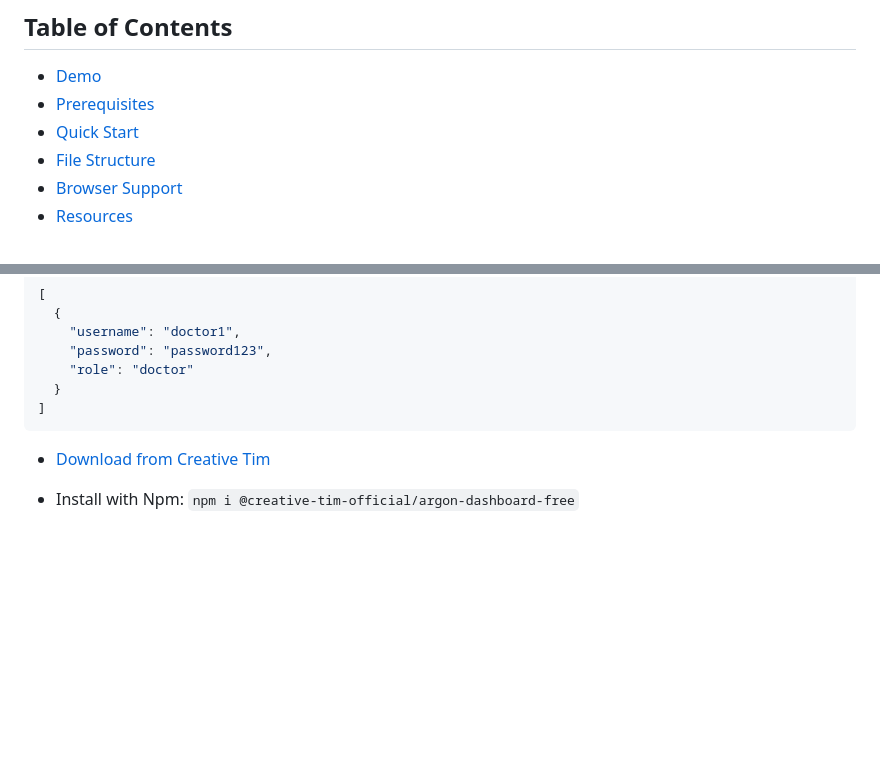
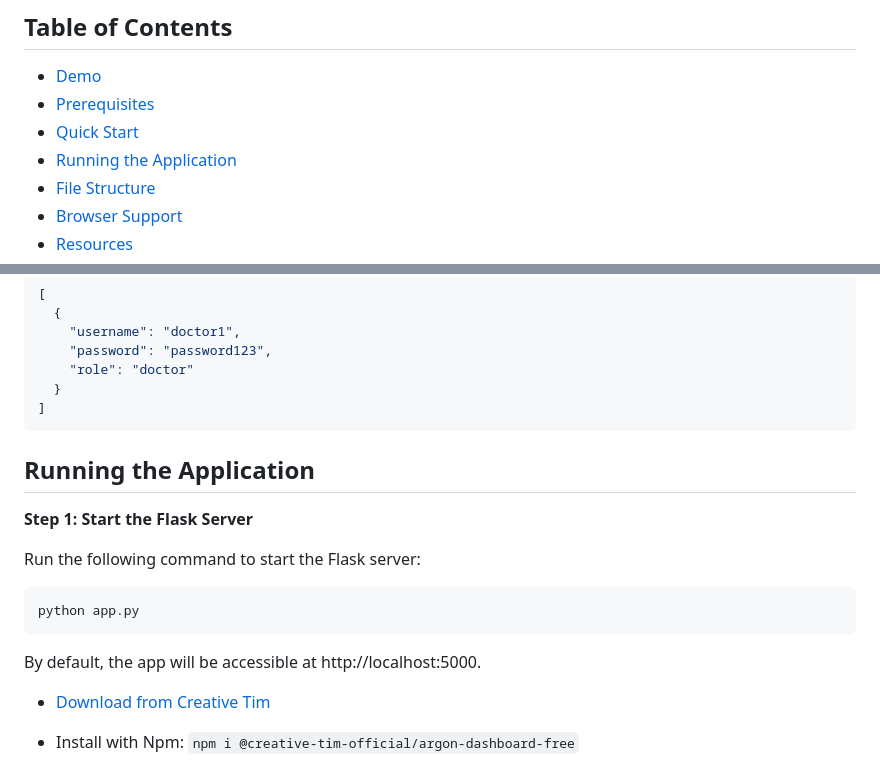
Before and after one commit to ranaitsan123/MedicaReport, a Markdown page: README.md, 2 parts joined by grey strips. Rendered like a GitHub page; blank space fills up the shorter version.

````diff
--- a/README.md
+++ b/README.md
@@ -13,6 +13,7 @@ This tutorial will guide you through the process of installing and running Medic
 - [Demo](#demo)
 - [Prerequisites](#Prerequisites)
 - [Quick Start](#quick-start)
+- [Running the Application](#Running-the-Application)
 - [File Structure](#file-structure)
 - [Browser Support](#browser-support)
 - [Resources](#resources)
@@ -106,6 +107,17 @@
   }
 ]
 ```
+## Running the Application
+
+**Step 1: Start the Flask Server**
+
+Run the following command to start the Flask server:
+
+```bash
+python app.py
+```
+
+By default, the app will be accessible at http://localhost:5000.
 
 - [Download from Creative Tim](https://www.creative-tim.com/product/argon-dashboard)
 
````
